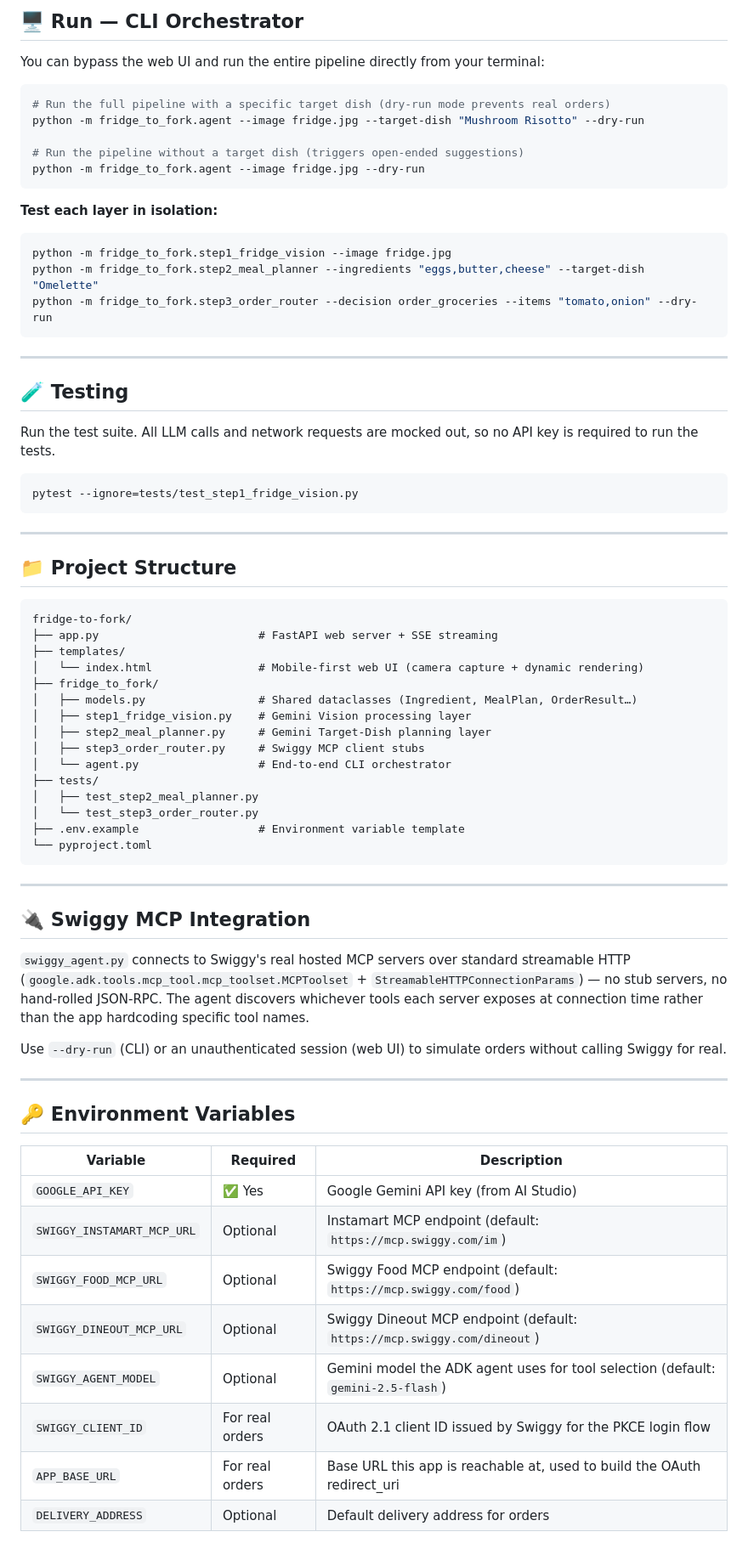
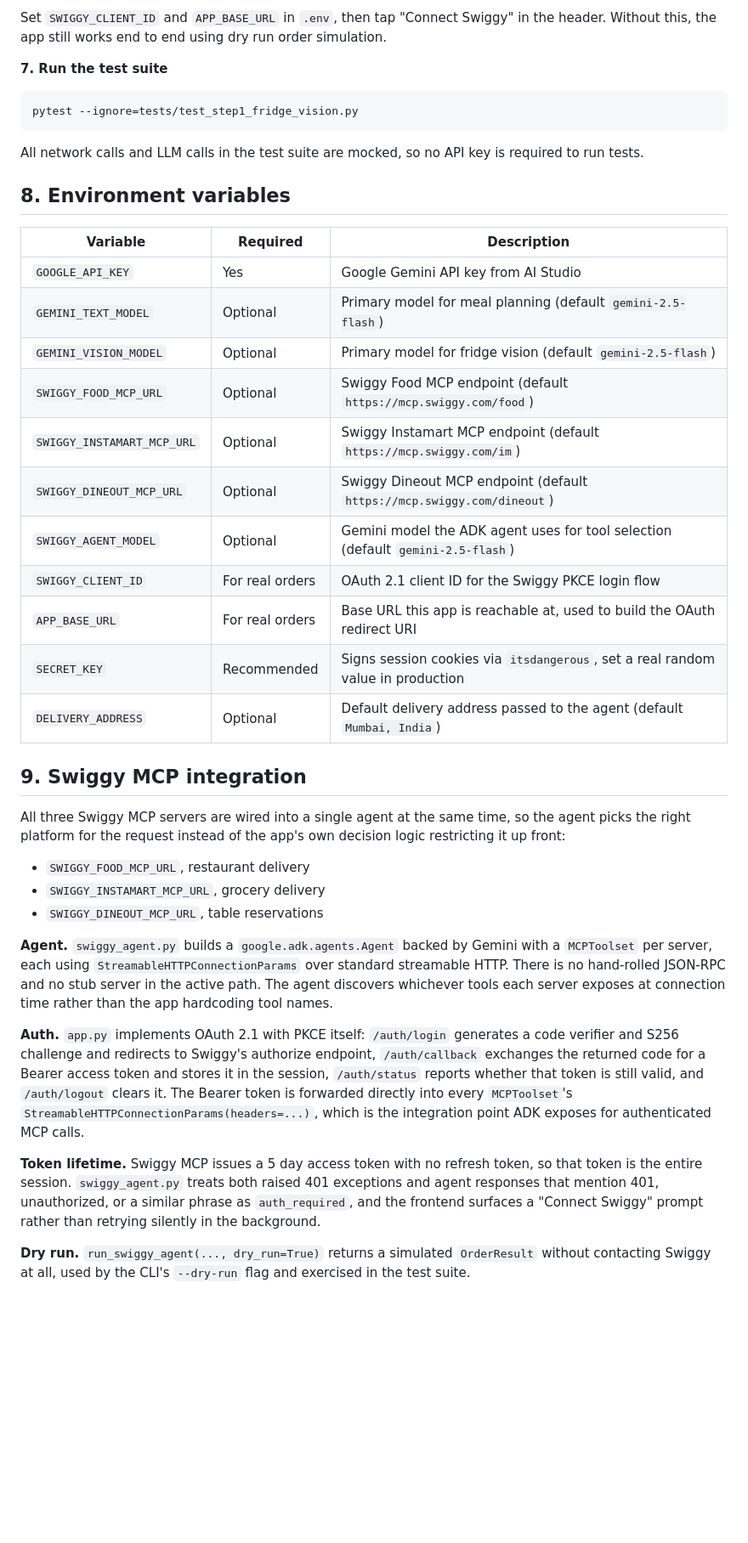
Before and after one commit to jaybharuka/fridge-to-fork, a Markdown page: README.md, the part around one of its changes. Shown at 85% size. Drawn GitHub-style; blank space fills up the shorter version.

````diff
--- a/README.md
+++ b/README.md
@@ -112,79 +131,43 @@ http://<your-pc-ip>:8000
 
-## 🖥️ Run — CLI Orchestrator
+Set `SWIGGY_CLIENT_ID` and `APP_BASE_URL` in `.env`, then tap "Connect Swiggy" in the header. Without this, the app still works end to end using dry run order simulation.
 
-You can bypass the web UI and run the entire pipeline directly from your terminal:
-
-```bash
-# Run the full pipeline with a specific target dish (dry-run mode prevents real orders)
-python -m fridge_to_fork.agent --image fridge.jpg --target-dish "Mushroom Risotto" --dry-run
-
-# Run the pipeline without a target dish (triggers open-ended suggestions)
-python -m fridge_to_fork.agent --image fridge.jpg --dry-run
-```
-
-**Test each layer in isolation:**
-```bash
-python -m fridge_to_fork.step1_fridge_vision --image fridge.jpg
-python -m fridge_to_fork.step2_meal_planner --ingredients "eggs,butter,cheese" --target-dish "Omelette"
-python -m fridge_to_fork.step3_order_router --decision order_groceries --items "tomato,onion" --dry-run
-```
-
----
-
-## 🧪 Testing
-
-Run the test suite. All LLM calls and network requests are mocked out, so no API key is required to run the tests.
+**7. Run the test suite**
 
 ```bash
 pytest --ignore=tests/test_step1_fridge_vision.py
 ```
 
----
+All network calls and LLM calls in the test suite are mocked, so no API key is required to run tests.
 
-## 📁 Project Structure
-
-```text
-fridge-to-fork/
-├── app.py                        # FastAPI web server + SSE streaming
-├── templates/
-│   └── index.html                # Mobile-first web UI (camera capture + dynamic rendering)
-├── fridge_to_fork/
-│   ├── models.py                 # Shared dataclasses (Ingredient, MealPlan, OrderResult…)
-│   ├── step1_fridge_vision.py    # Gemini Vision processing layer
-│   ├── step2_meal_planner.py     # Gemini Target-Dish planning layer
-│   ├── step3_order_router.py     # Swiggy MCP client stubs
-│   └── agent.py                  # End-to-end CLI orchestrator
-├── tests/
-│   ├── test_step2_meal_planner.py
-│   └── test_step3_order_router.py
-├── .env.example                  # Environment variable template
-└── pyproject.toml
-```
-
----
-
-## 🔌 Swiggy MCP Integration
-
-`swiggy_agent.py` connects to Swiggy's real hosted MCP servers over standard
-streamable HTTP (`google.adk.tools.mcp_tool.mcp_toolset.MCPToolset` +
-`StreamableHTTPConnectionParams`) — no stub servers, no hand-rolled JSON-RPC.
-The agent discovers whichever tools each server exposes at connection time
-rather than the app hardcoding specific tool names.
-
-Use `--dry-run` (CLI) or an unauthenticated session (web UI) to simulate
-orders without calling Swiggy for real.
-
----
-
-## 🔑 Environment Variables
+## 8. Environment variables
 
 | Variable | Required | Description |
 |---|---|---|
-| `GOOGLE_API_KEY` | ✅ Yes | Google Gemini API key (from AI Studio) |
-| `SWIGGY_INSTAMART_MCP_URL` | Optional | Instamart MCP endpoint (default: `https://mcp.swiggy.com/im`) |
-| `SWIGGY_FOOD_MCP_URL` | Optional | Swiggy Food MCP endpoint (default: `https://mcp.swiggy.com/food`) |
-| `SWIGGY_DINEOUT_MCP_URL` | Optional | Swiggy Dineout MCP endpoint (default: `https://mcp.swiggy.com/dineout`) |
-| `SWIGGY_AGENT_MODEL` | Optional | Gemini model the ADK agent uses for tool selection (default: `gemini-2.5-flash`) |
-| `SWIGGY_CLIENT_ID` | For real orders | OAuth 2.1 client ID issued by Swiggy for the PKCE login flow |
-| `APP_BASE_URL` | For real orders | Base URL this app is reachable at, used to build the OAuth redirect_uri |
-| `DELIVERY_ADDRESS` | Optional | Default delivery address for orders |
+| `GOOGLE_API_KEY` | Yes | Google Gemini API key from AI Studio |
+| `GEMINI_TEXT_MODEL` | Optional | Primary model for meal planning (default `gemini-2.5-flash`) |
+| `GEMINI_VISION_MODEL` | Optional | Primary model for fridge vision (default `gemini-2.5-flash`) |
+| `SWIGGY_FOOD_MCP_URL` | Optional | Swiggy Food MCP endpoint (default `https://mcp.swiggy.com/food`) |
+| `SWIGGY_INSTAMART_MCP_URL` | Optional | Swiggy Instamart MCP endpoint (default `https://mcp.swiggy.com/im`) |
+| `SWIGGY_DINEOUT_MCP_URL` | Optional | Swiggy Dineout MCP endpoint (default `https://mcp.swiggy.com/dineout`) |
+| `SWIGGY_AGENT_MODEL` | Optional | Gemini model the ADK agent uses for tool selection (default `gemini-2.5-flash`) |
+| `SWIGGY_CLIENT_ID` | For real orders | OAuth 2.1 client ID for the Swiggy PKCE login flow |
+| `APP_BASE_URL` | For real orders | Base URL this app is reachable at, used to build the OAuth redirect URI |
+| `SECRET_KEY` | Recommended | Signs session cookies via `itsdangerous`, set a real random value in production |
+| `DELIVERY_ADDRESS` | Optional | Default delivery address passed to the agent (default `Mumbai, India`) |
+
+## 9. Swiggy MCP integration
+
+All three Swiggy MCP servers are wired into a single agent at the same time, so the agent picks the right platform for the request instead of the app's own decision logic restricting it up front:
+
+- `SWIGGY_FOOD_MCP_URL`, restaurant delivery
+- `SWIGGY_INSTAMART_MCP_URL`, grocery delivery
+- `SWIGGY_DINEOUT_MCP_URL`, table reservations
+
+**Agent.** `swiggy_agent.py` builds a `google.adk.agents.Agent` backed by Gemini with a `MCPToolset` per server, each using `StreamableHTTPConnectionParams` over standard streamable HTTP. There is no hand-rolled JSON-RPC and no stub server in the active path. The agent discovers whichever tools each server exposes at connection time rather than the app hardcoding tool names.
+
+**Auth.** `app.py` implements OAuth 2.1 with PKCE itself: `/auth/login` generates a code verifier and S256 challenge and redirects to Swiggy's authorize endpoint, `/auth/callback` exchanges the returned code for a Bearer access token and stores it in the session, `/auth/status` reports whether that token is still valid, and `/auth/logout` clears it. The Bearer token is forwarded directly into every `MCPToolset`'s `StreamableHTTPConnectionParams(headers=...)`, which is the integration point ADK exposes for authenticated MCP calls.
+
+**Token lifetime.** Swiggy MCP issues a 5 day access token with no refresh token, so that token is the entire session. `swiggy_agent.py` treats both raised 401 exceptions and agent responses that mention 401, unauthorized, or a similar phrase as `auth_required`, and the frontend surfaces a "Connect Swiggy" prompt rather than retrying silently in the background.
+
+**Dry run.** `run_swiggy_agent(..., dry_run=True)` returns a simulated `OrderResult` without contacting Swiggy at all, used by the CLI's `--dry-run` flag and exercised in the test suite.
+
````
Also changed, not shown: other parts of README.md (+130 -63 lines).
